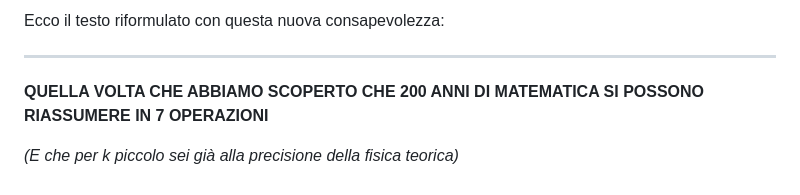
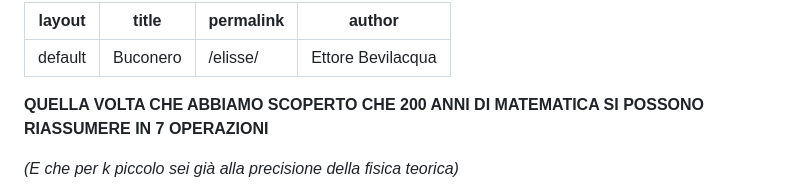
Before and after one commit to SapriZero/cosmo, a Markdown page: docs/elisse.md, the part around the change. GitHub-like rendering.

Commit message:
Add layout and metadata to elisse.md
Added front matter to elisse.md for layout and metadata.

```diff
--- a/docs/elisse.md
+++ b/docs/elisse.md
@@ -1,5 +1,8 @@
-Ecco il testo riformulato con questa nuova consapevolezza:
-
+---
+layout: default
+title: Buconero
+permalink: /elisse/
+author: Ettore Bevilacqua
 ---
 
 **QUELLA VOLTA CHE ABBIAMO SCOPERTO CHE 200 ANNI DI MATEMATICA SI POSSONO RIASSUMERE IN 7 OPERAZIONI**
```
